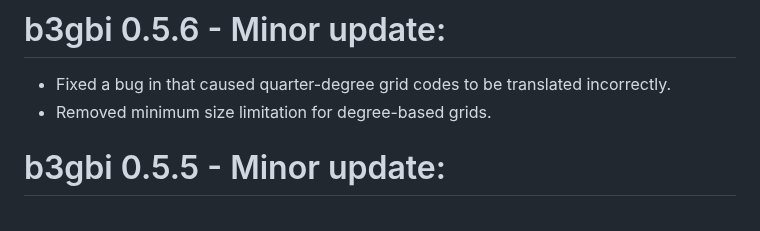
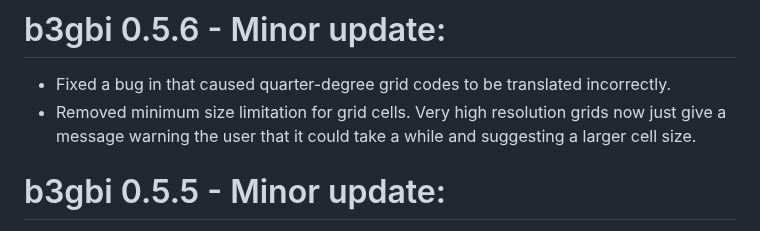
Before and after one commit to b-cubed-eu/b3gbi, a Markdown page: NEWS.md, the part around the change. GitHub-like rendering.

Commit message:
additional information about update

```diff
--- a/NEWS.md
+++ b/NEWS.md
@@ -1,7 +1,7 @@
 # b3gbi 0.5.6 - Minor update:
 
 * Fixed a bug in that caused quarter-degree grid codes to be translated incorrectly.
-* Removed minimum size limitation for degree-based grids.
+* Removed minimum size limitation for grid cells. Very high resolution grids now just give a message warning the user that it could take a while and suggesting a larger cell size.
 
 # b3gbi 0.5.5 - Minor update:
 
```
